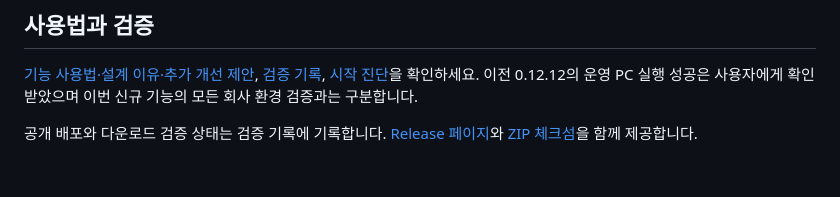
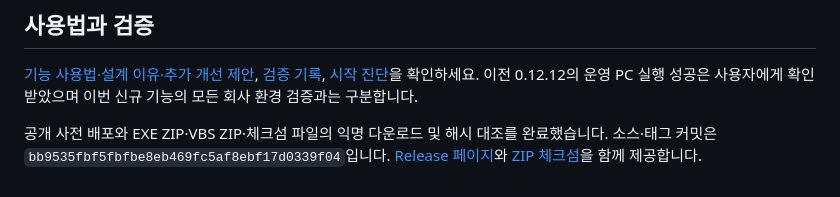
Before and after one commit to bongG-moon/workspace_local, a Markdown page: docs/WORKSPACE_RELEASE_0.13.0.md, the part around the change. GitHub-like rendering.

```diff
--- a/docs/WORKSPACE_RELEASE_0.13.0.md
+++ b/docs/WORKSPACE_RELEASE_0.13.0.md
@@ -29,4 +29,4 @@
 
 [기능 사용법·설계 이유·추가 개선 제안](WORKSPACE_0.13.0_DESKTOP.md), [검증 기록](VALIDATION_0.13.0.md), [시작 진단](WORKSPACE_STARTUP_DIAGNOSTIC.md)을 확인하세요. 이전 0.12.12의 운영 PC 실행 성공은 사용자에게 확인받았으며 이번 신규 기능의 모든 회사 환경 검증과는 구분합니다.
 
-공개 배포와 다운로드 검증 상태는 검증 기록에 기록합니다. [Release 페이지](https://github.com/bongG-moon/workspace_local/releases/tag/v0.13.0)와 [ZIP 체크섬](https://github.com/bongG-moon/workspace_local/releases/download/v0.13.0/SHA256SUMS.txt)을 함께 제공합니다.
+공개 사전 배포와 EXE ZIP·VBS ZIP·체크섬 파일의 익명 다운로드 및 해시 대조를 완료했습니다. 소스·태그 커밋은 `bb9535fbf5fbfbe8eb469fc5af8ebf17d0339f04`입니다. [Release 페이지](https://github.com/bongG-moon/workspace_local/releases/tag/v0.13.0)와 [ZIP 체크섬](https://github.com/bongG-moon/workspace_local/releases/download/v0.13.0/SHA256SUMS.txt)을 함께 제공합니다.
```
Also changed, not shown: docs/VALIDATION_0.13.0.md (+3 -1 lines).
